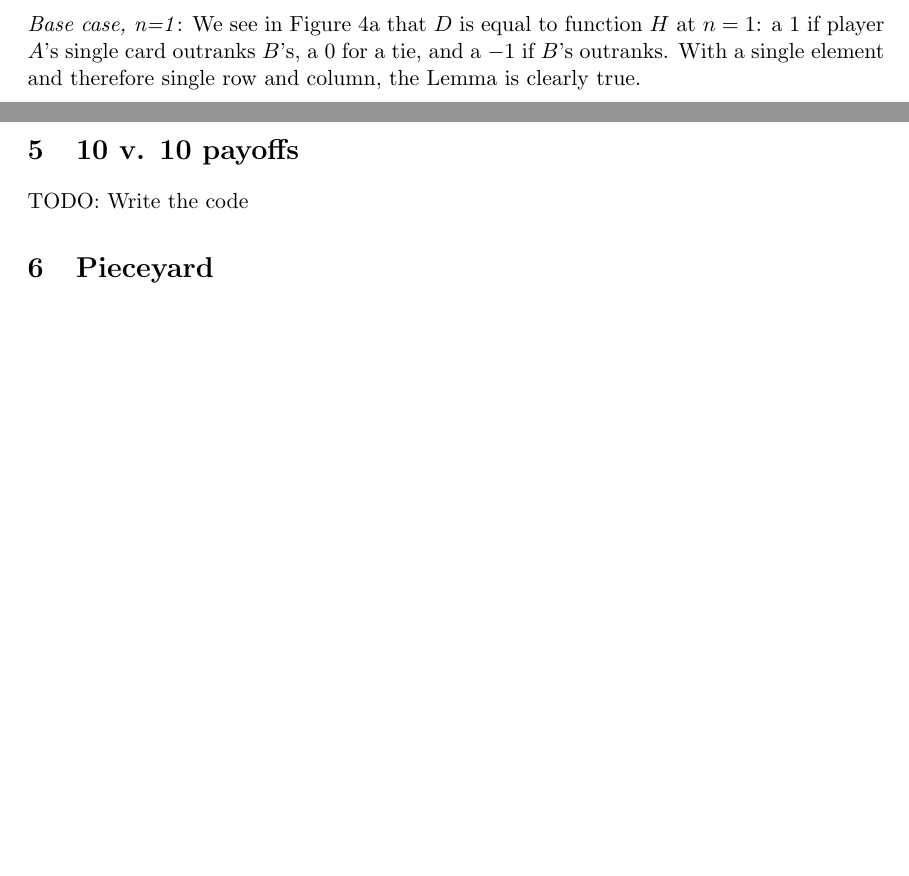
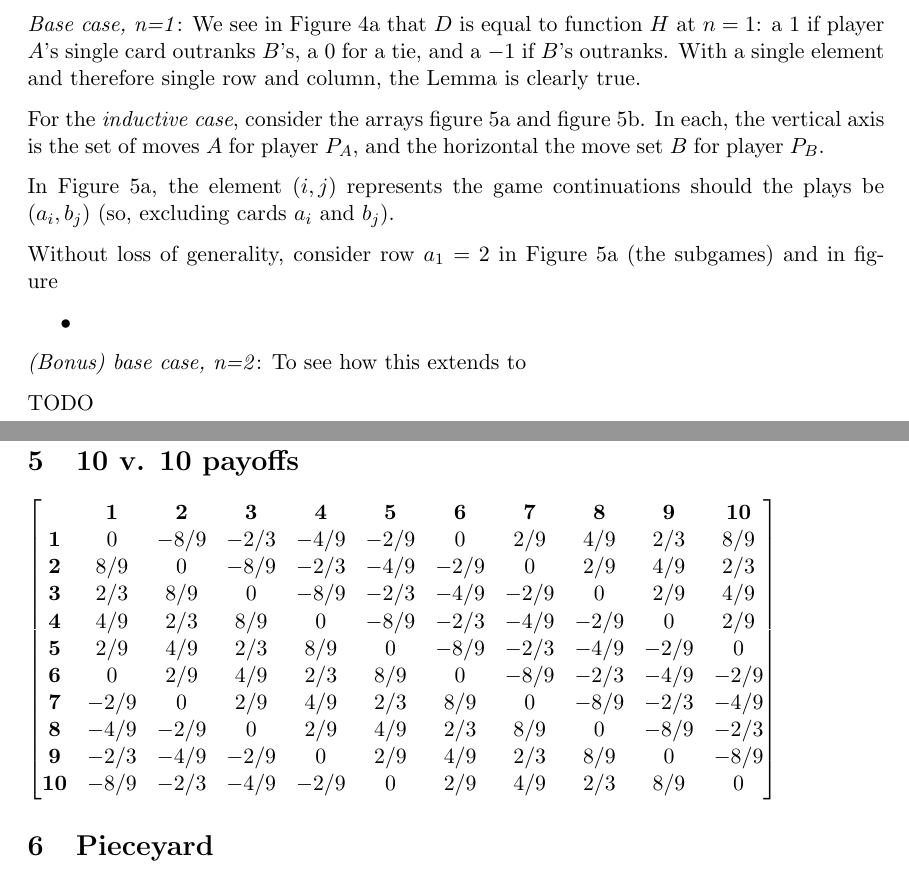
Before and after one commit to fettermania/mathnotes, a LaTeX paper (dino/dino.tex): two parts of pages 6 and 9 of 9 before the commit and two parts of pages 6 and 10 of 10 after it, joined at a grey line, cut so that both start at the same text, the shorter picture padded with empty space. Compiled offline with pdfLaTeX.

Commit message:
Dino Wars: Code for calculating e.g. 10 v. 10 matrix

```diff
--- a/dino/dino.tex
+++ b/dino/dino.tex
@@ -257,7 +257,16 @@ We prove this inductively.
 
 \emph{Base case, n=1}: We see in Figure 4a that $D$ is equal to function $H$ at $n=1$: a 1 if player $A$'s single card outranks $B$'s, a 0 for a tie, and a $-1$ if $B$'s outranks.  With a single element and therefore single row and column, the Lemma is clearly true.
 
-%\emph{Base case, n=2}: We see in Figure 4a that $D$ is equal to function $H$ at $n=1$: a 1 if player $A$'s single card outranks $B$'s, a 0 for a tie, and a $-1$ if $B$'s outranks.
+For the \emph{inductive case}, consider the arrays figure 5a and figure 5b.  In each, the vertical axis is the set of moves $A$ for player $P_A$, and the horizontal the move set $B$ for player $P_B$.
+
+In Figure 5a, the element $(i,j)$ represents  the game continuations should the plays be $(a_i, b_j)$ (so, excluding cards $a_i$ and $b_j$).
+
+Without loss of generality, consider row $a_1 = 2$ in Figure 5a (the subgames) and in figure
+\begin{itemize}
+\item
+\end{itemize}
+
+\emph{(Bonus) base case, n=2}: To see how this extends to
 
 \begin{figure}
 \centering
@@ -509,7 +518,23 @@ TODO
 
 \section{10 v. 10 payoffs}
 
-TODO: Write the code
+\setcounter{MaxMatrixCols}{20}
+
+$\begin{bmatrix}
+& \mathbf{1} & \mathbf{2}  & \mathbf{3} & \mathbf{4} & \mathbf{5} & \mathbf{6}  &\mathbf{7}  & \mathbf{8} &\mathbf{9}  & \mathbf{10} \\
+\mathbf{1} & 0 & -8/9 & -2/3 & -4/9 & -2/9 & 0 & 2/9 & 4/9 & 2/3 & 8/9 \\
+\mathbf{2} & 8/9 & 0 & -8/9 & -2/3 & -4/9 & -2/9 & 0 & 2/9 & 4/9 & 2/3 \\
+\mathbf{3} & 2/3 & 8/9 & 0 & -8/9 & -2/3 & -4/9 & -2/9 & 0 & 2/9 & 4/9 \\
+\mathbf{4} & 4/9 & 2/3 & 8/9 & 0 & -8/9 & -2/3 & -4/9 & -2/9 & 0 & 2/9 \\
+\mathbf{5} & 2/9 & 4/9 & 2/3 & 8/9 & 0 & -8/9 & -2/3 & -4/9 & -2/9 & 0 \\
+\mathbf{6} & 0 & 2/9 & 4/9 & 2/3 & 8/9 & 0 & -8/9 & -2/3 & -4/9 & -2/9 \\
+\mathbf{7} & -2/9 & 0 & 2/9 & 4/9 & 2/3 & 8/9 & 0 & -8/9 & -2/3 & -4/9 \\
+\mathbf{8} & -4/9 & -2/9 & 0 & 2/9 & 4/9 & 2/3 & 8/9 & 0 & -8/9 & -2/3 \\
+\mathbf{9} & -2/3 & -4/9 & -2/9 & 0 & 2/9 & 4/9 & 2/3 & 8/9 & 0 & -8/9 \\
+\mathbf{10} & -8/9 & -2/3 & -4/9 & -2/9 & 0 & 2/9 & 4/9 & 2/3 & 8/9 & 0 \\
+\end{bmatrix}
+$
+
 
 \section{Pieceyard}
 
```
Also changed, not shown: dino/dino.tex (2 more changed lines), 1 other file.
